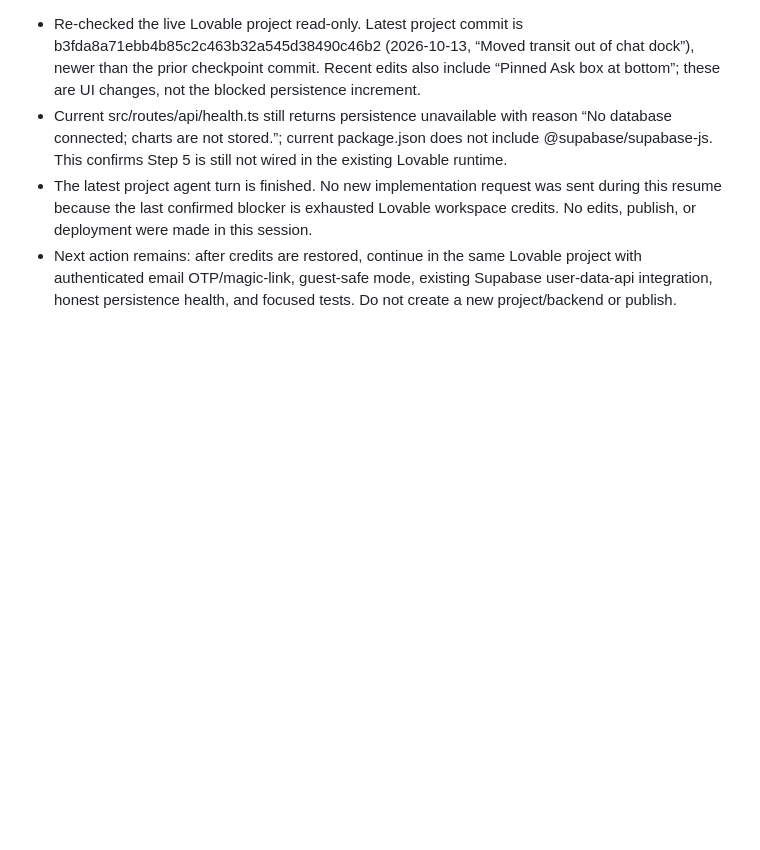
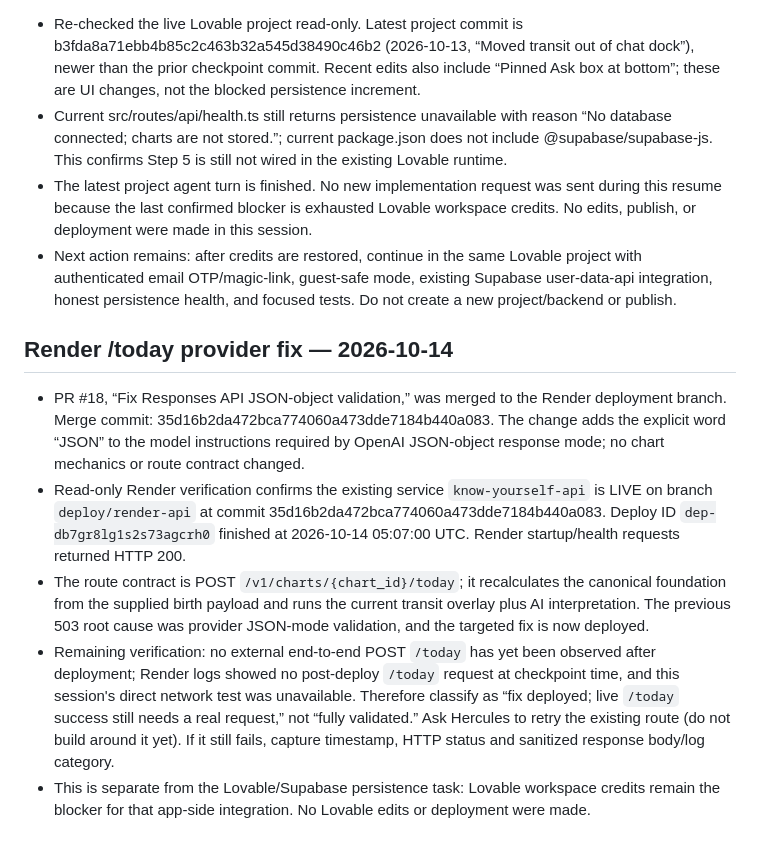
Before and after one commit to mobinhan/know-yourself-mvp, a Markdown page: docs/RESUME_STEP4_5_SUPABASE_LOVABLE_CREDITS.md, the part around the change. Rendered like a GitHub page; blank space fills up the shorter version.

Commit message:
Record deployed /today provider fix and remaining live verification

```diff
--- a/docs/RESUME_STEP4_5_SUPABASE_LOVABLE_CREDITS.md
+++ b/docs/RESUME_STEP4_5_SUPABASE_LOVABLE_CREDITS.md
@@ -67,3 +67,10 @@ No Step 5 edits were made by that blocked attempt. No publish/deploy occurred.
 - Current src/routes/api/health.ts still returns persistence unavailable with reason “No database connected; charts are not stored.”; current package.json does not include @supabase/supabase-js. This confirms Step 5 is still not wired in the existing Lovable runtime.
 - The latest project agent turn is finished. No new implementation request was sent during this resume because the last confirmed blocker is exhausted Lovable workspace credits. No edits, publish, or deployment were made in this session.
 - Next action remains: after credits are restored, continue in the same Lovable project with authenticated email OTP/magic-link, guest-safe mode, existing Supabase user-data-api integration, honest persistence health, and focused tests. Do not create a new project/backend or publish.
+
+## Render /today provider fix — 2026-10-14
+- PR #18, “Fix Responses API JSON-object validation,” was merged to the Render deployment branch. Merge commit: 35d16b2da472bca774060a473dde7184b440a083. The change adds the explicit word “JSON” to the model instructions required by OpenAI JSON-object response mode; no chart mechanics or route contract changed.
+- Read-only Render verification confirms the existing service `know-yourself-api` is LIVE on branch `deploy/render-api` at commit 35d16b2da472bca774060a473dde7184b440a083. Deploy ID `dep-db7gr8lg1s2s73agcrh0` finished at 2026-10-14 05:07:00 UTC. Render startup/health requests returned HTTP 200.
+- The route contract is POST `/v1/charts/{chart_id}/today`; it recalculates the canonical foundation from the supplied birth payload and runs the current transit overlay plus AI interpretation. The previous 503 root cause was provider JSON-mode validation, and the targeted fix is now deployed.
+- Remaining verification: no external end-to-end POST `/today` has yet been observed after deployment; Render logs showed no post-deploy `/today` request at checkpoint time, and this session's direct network test was unavailable. Therefore classify as “fix deployed; live `/today` success still needs a real request,” not “fully validated.” Ask Hercules to retry the existing route (do not build around it yet). If it still fails, capture timestamp, HTTP status and sanitized response body/log category.
+- This is separate from the Lovable/Supabase persistence task: Lovable workspace credits remain the blocker for that app-side integration. No Lovable edits or deployment were made.
```
